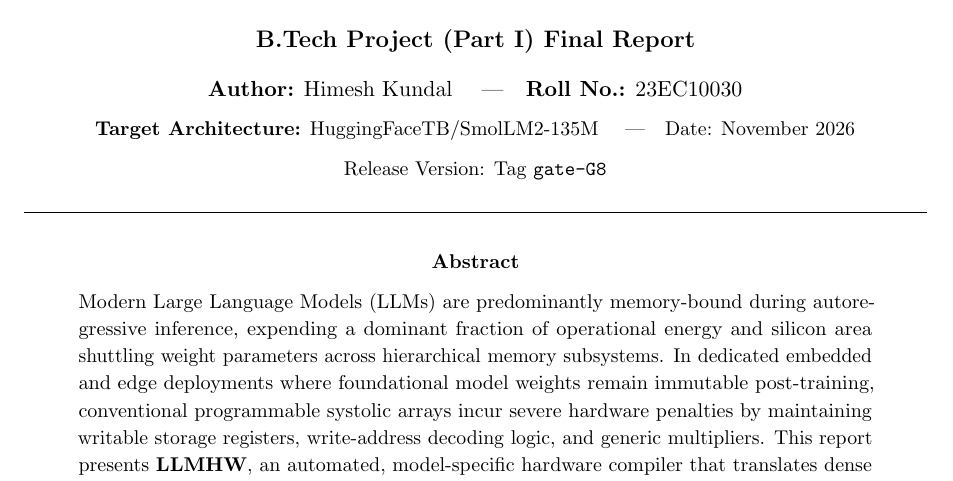
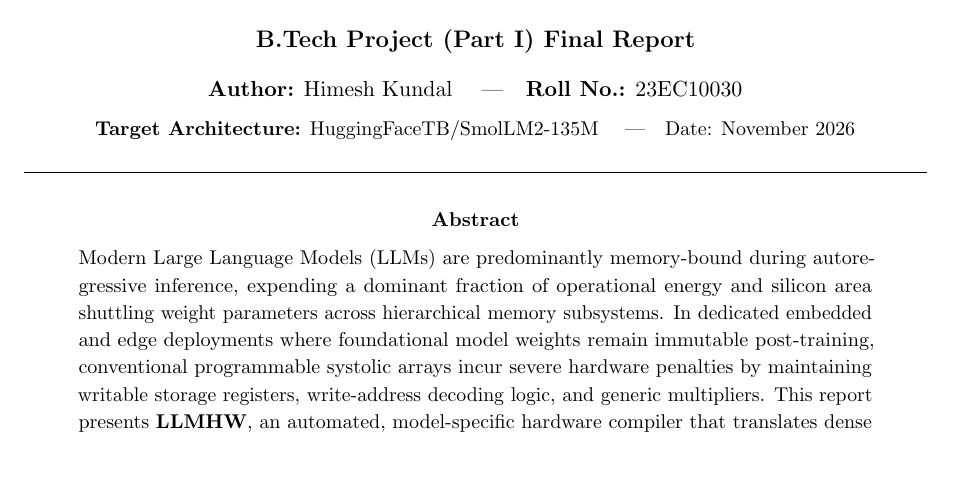
Before and after one commit to Himesh-Kundal/BTP, a LaTeX paper (report/main.tex): part of page 1 of 12, cut so that both start at the same text. Compiled offline with pdfLaTeX.

Commit message:
report: remove release version tag from title block on first page

```diff
--- a/report/main.tex
+++ b/report/main.tex
@@ -56,8 +56,7 @@
     {\LARGE \textbf{Model-Specific Hardware Compilation of Dense Transformer Projections into Synthesizable Constant-Weight Verilog}}\\[1.2em]
     {\large \textbf{B.Tech Project (Part I) Final Report}}\\[0.8em]
     {\normalsize \textbf{Author:} Himesh Kundal \quad|\quad \textbf{Roll No.:} 23EC10030}\\[0.4em]
-    {\small \textbf{Target Architecture:} HuggingFaceTB/SmolLM2-135M \quad|\quad Date: November 2026}\\[0.4em]
-    {\small Release Version: Tag \texttt{gate-G8}}
+    {\small \textbf{Target Architecture:} HuggingFaceTB/SmolLM2-135M \quad|\quad Date: November 2026}
 \end{center}
 
 \vspace{0.4em}
```
Also changed, not shown: report/btp_report.pdf, report/main.pdf.
